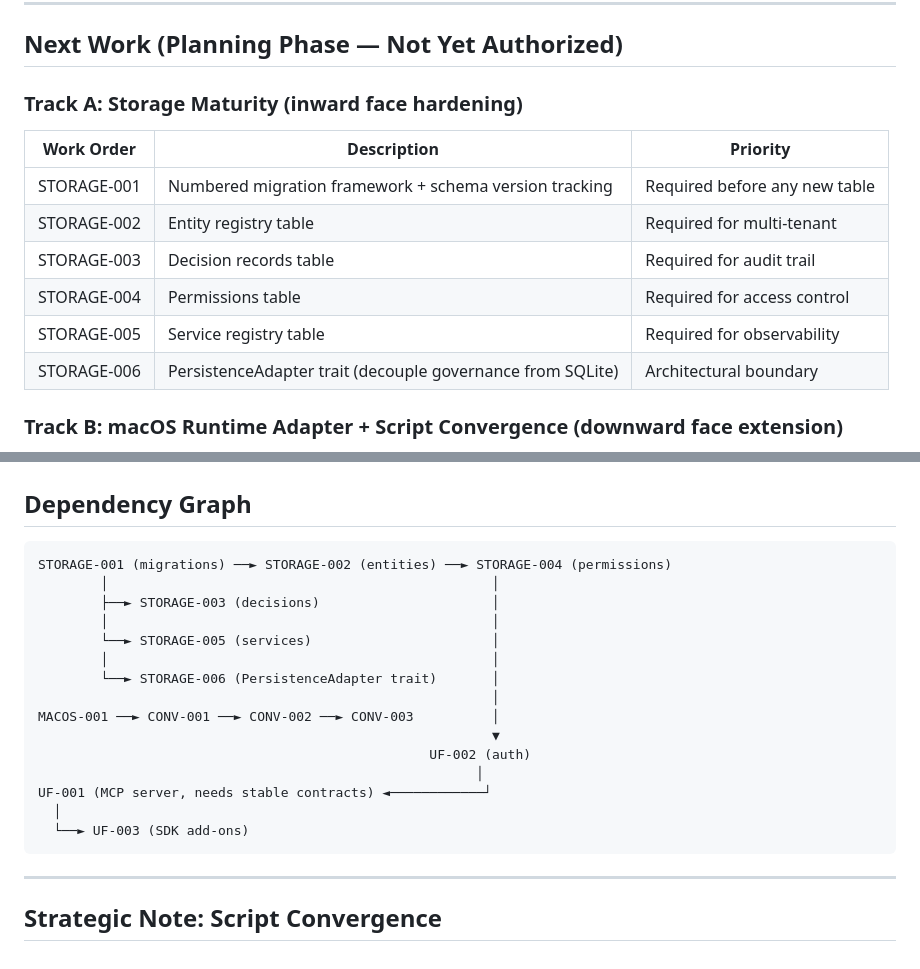
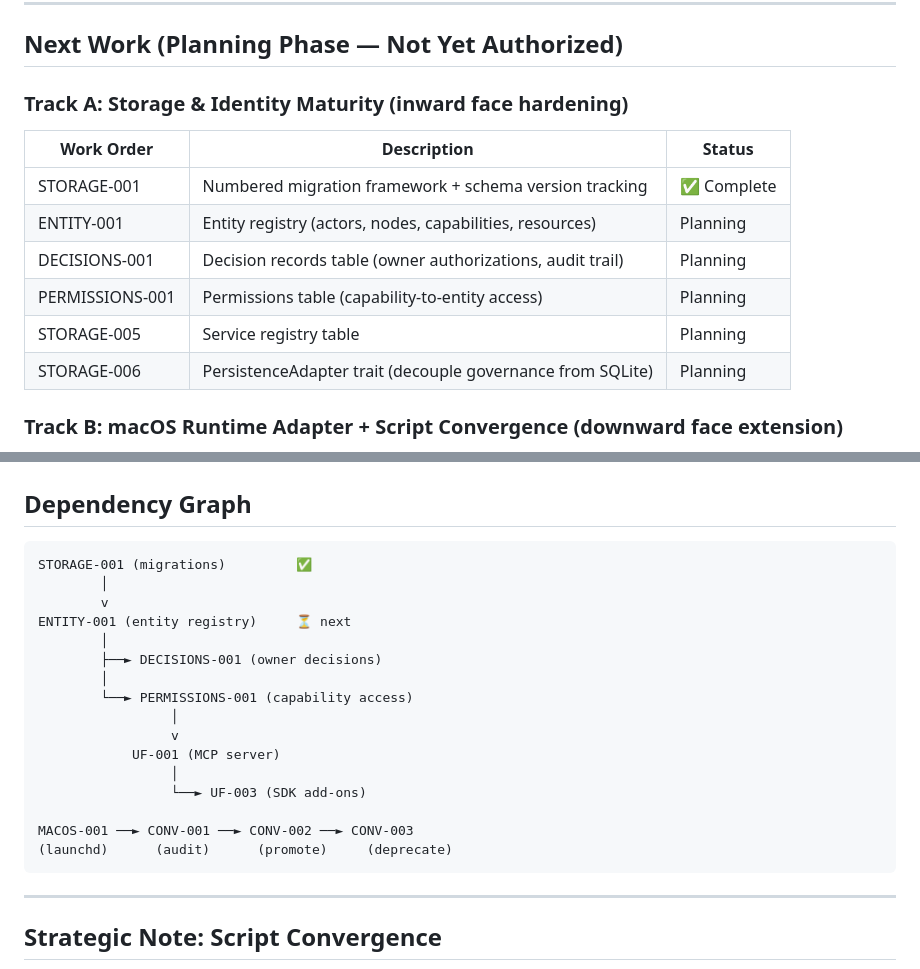
Before and after one commit to andrewdhannah/Librarian-Node, a Markdown page: plans/ROADMAP-2026-07-23.md, 2 parts joined by grey strips. GitHub-like rendering.

````diff
--- a/plans/ROADMAP-2026-07-23.md
+++ b/plans/ROADMAP-2026-07-23.md
@@ -49,16 +49,16 @@ WO-006  Linux Runtime Adapter          ✅
 
 ## Next Work (Planning Phase — Not Yet Authorized)
 
-### Track A: Storage Maturity (inward face hardening)
+### Track A: Storage & Identity Maturity (inward face hardening)
 
-| Work Order | Description | Priority |
-|-----------|-------------|----------|
-| STORAGE-001 | Numbered migration framework + schema version tracking | Required before any new table |
-| STORAGE-002 | Entity registry table | Required for multi-tenant |
-| STORAGE-003 | Decision records table | Required for audit trail |
-| STORAGE-004 | Permissions table | Required for access control |
-| STORAGE-005 | Service registry table | Required for observability |
-| STORAGE-006 | PersistenceAdapter trait (decouple governance from SQLite) | Architectural boundary |
+| Work Order | Description | Status |
+|-----------|-------------|--------|
+| STORAGE-001 | Numbered migration framework + schema version tracking | ✅ Complete |
+| ENTITY-001 | Entity registry (actors, nodes, capabilities, resources) | Planning |
+| DECISIONS-001 | Decision records table (owner authorizations, audit trail) | Planning |
+| PERMISSIONS-001 | Permissions table (capability-to-entity access) | Planning |
+| STORAGE-005 | Service registry table | Planning |
+| STORAGE-006 | PersistenceAdapter trait (decouple governance from SQLite) | Planning |
 
 ### Track B: macOS Runtime Adapter + Script Convergence (downward face extension)
 
@@ -86,21 +86,22 @@ Rust capabilities shared across all three platforms.
 ## Dependency Graph
 
 ```
-STORAGE-001 (migrations) ──► STORAGE-002 (entities) ──► STORAGE-004 (permissions)
-        │                                                 │
-        ├──► STORAGE-003 (decisions)                      │
-        │                                                 │
-        └──► STORAGE-005 (services)                       │
-        │                                                 │
-        └──► STORAGE-006 (PersistenceAdapter trait)       │
-                                                          │
-MACOS-001 ──► CONV-001 ──► CONV-002 ──► CONV-003          │
-                                                          ▼
-                                                  UF-002 (auth)
-                                                        │
-UF-001 (MCP server, needs stable contracts) ◄────────────┘
-  │
-  └──► UF-003 (SDK add-ons)
+STORAGE-001 (migrations)         ✅
+        │
+        v
+ENTITY-001 (entity registry)     ⏳ next
+        │
+        ├──► DECISIONS-001 (owner decisions)
+        │
+        └──► PERMISSIONS-001 (capability access)
+                 │
+                 v
+            UF-001 (MCP server)
+                 │
+                 └──► UF-003 (SDK add-ons)
+
+MACOS-001 ──► CONV-001 ──► CONV-002 ──► CONV-003
+(launchd)      (audit)      (promote)     (deprecate)
 ```
 
 ---
````
Also changed, not shown: plans/EPIC-ENTITY-REGISTRY-1.md (added, +146 -0 lines).
